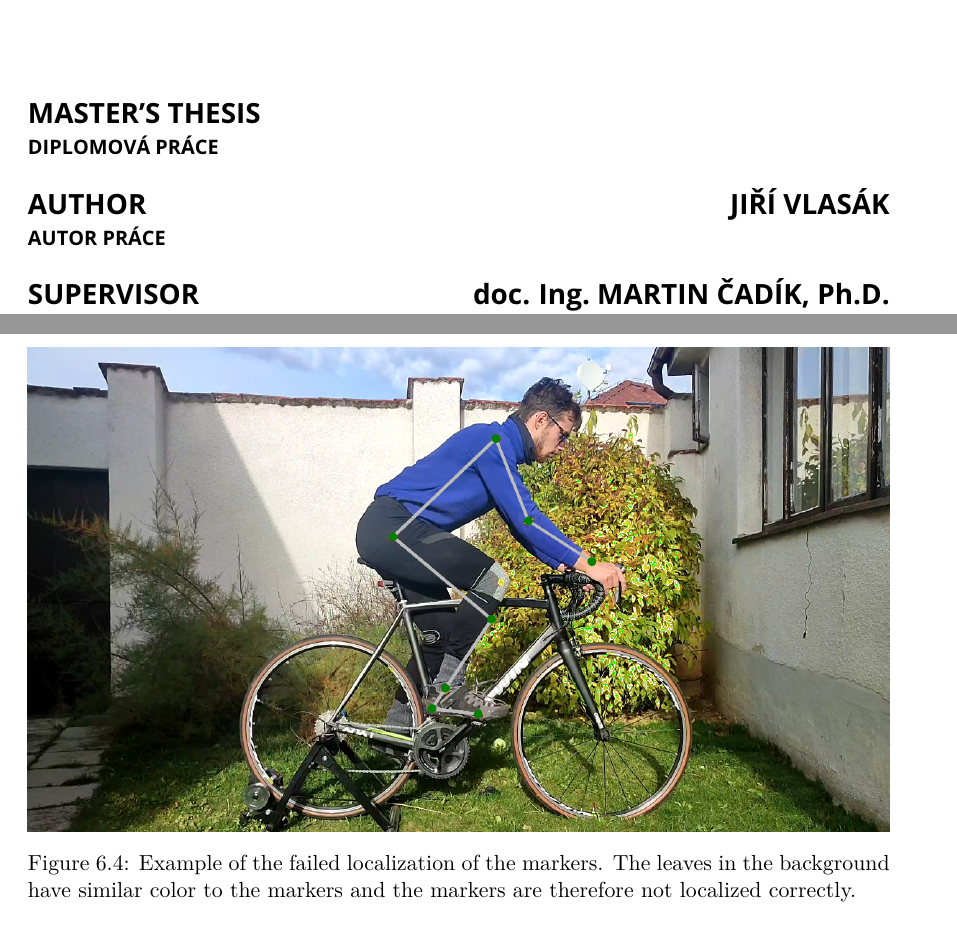
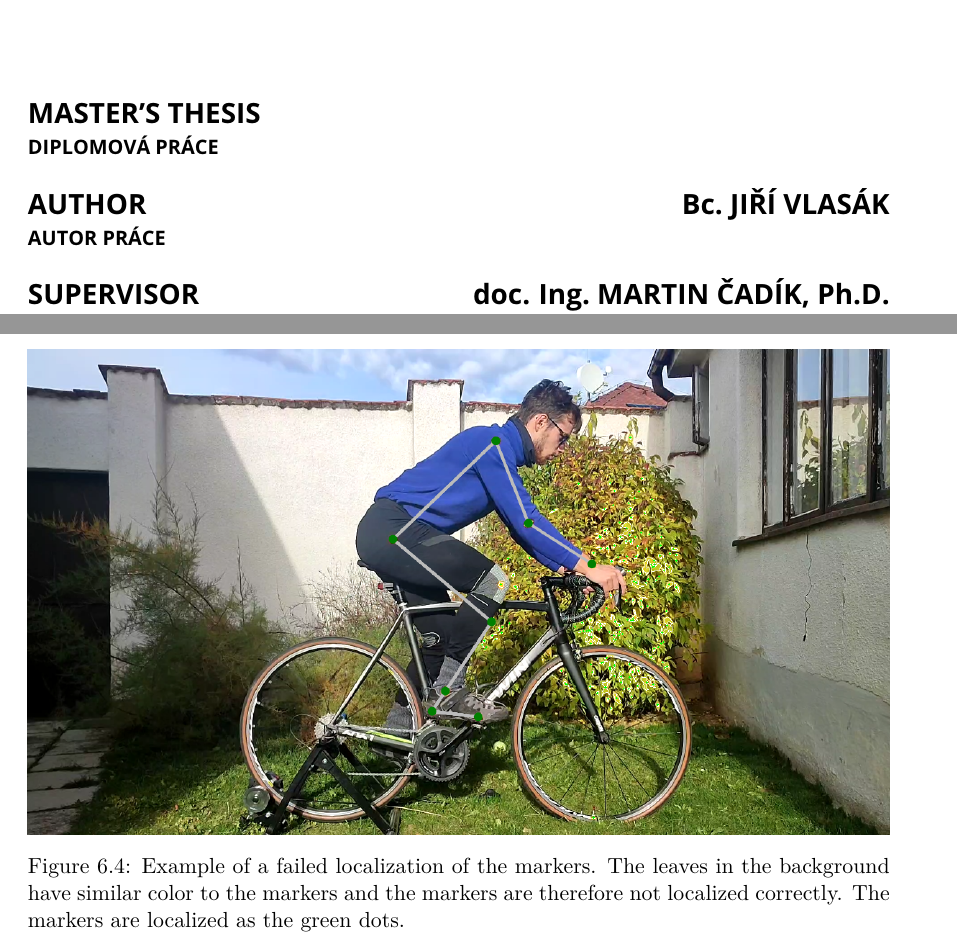
Before and after one commit to vlasakjiri/Diplomova-Prace-Bikefit, a LaTeX thesis (projekt.tex, which reads projekt-01-kapitoly-chapters-en.tex): two parts of pages 1 and 35 of 40 before the commit and two parts of pages 1 and 36 of 41 after it, joined at a grey line, cut so that both start at the same text. Compiled offline with pdfLaTeX.

Commit message:
Fix localization issue with markers and update document class options

```diff
--- a/projekt-01-kapitoly-chapters-en.tex
+++ b/projekt-01-kapitoly-chapters-en.tex
@@ -653,7 +653,7 @@ The marker-based approach was mainly chosen due to its theoretically perfect acc
 \begin{figure}[htbp]
     \centering
     \includegraphics[width=\textwidth]{obrazky-figures/failed_localization.png}
-    \caption{Example of the failed localization of the markers. The leaves in the background have similar color to the markers and the markers are therefore not localized correctly.}
+    \caption{Example of a failed localization of the markers. The leaves in the background have similar color to the markers and the markers are therefore not localized correctly. The markers are localized as the green dots.}
     \label{fig:failed_localization}
 \end{figure}
 
--- a/projekt.tex
+++ b/projekt.tex
@@ -18,7 +18,7 @@
 %   projekt-30-prilohy-appendices-en.tex - přílohy v angličtině / appendices in English
 %==============================================================================
 %\documentclass[]{fitthesis} % bez zadání - pro začátek práce, aby nebyl problém s překladem
-\documentclass[english]{fitthesis} % without assignment - for the work start to avoid compilation problem
+\documentclass[english,zadani]{fitthesis} % without assignment - for the work start to avoid compilation problem
 %\documentclass[zadani]{fitthesis} % odevzdani do IS VUT a/nebo tisk s barevnými odkazy - odkazy jsou barevné
 %\documentclass[english,zadani]{fitthesis} % for submission to the IS VUT and/or print with color links - links are color
 %\documentclass[zadani,print]{fitthesis} % pro černobílý tisk - odkazy jsou černé
@@ -248,7 +248,7 @@ Webová aplikace pro nastavení ergonomického posedu na jízdním kole},  % ná
   %Autor / Author
   author.name={Jiří},   % jméno autora / author name
   author.surname={Vlasák},   % příjmení autora / author surname
-  %author.title.p={Bc.}, % titul před jménem (nepovinné) / title before the name (optional)
+  author.title.p={Bc.}, % titul před jménem (nepovinné) / title before the name (optional)
   %author.title.a={Ph.D.}, % titul za jménem (nepovinné) / title after the name (optional)
   %Ustav / Department
   department={UPGM}, % doplňte příslušnou zkratku dle ústavu na zadání: UPSY/UIFS/UITS/UPGM / fill in appropriate abbreviation of the department according to assignment: UPSY/UIFS/UITS/UPGM
```
Also changed, not shown: zadani.pdf (added).
